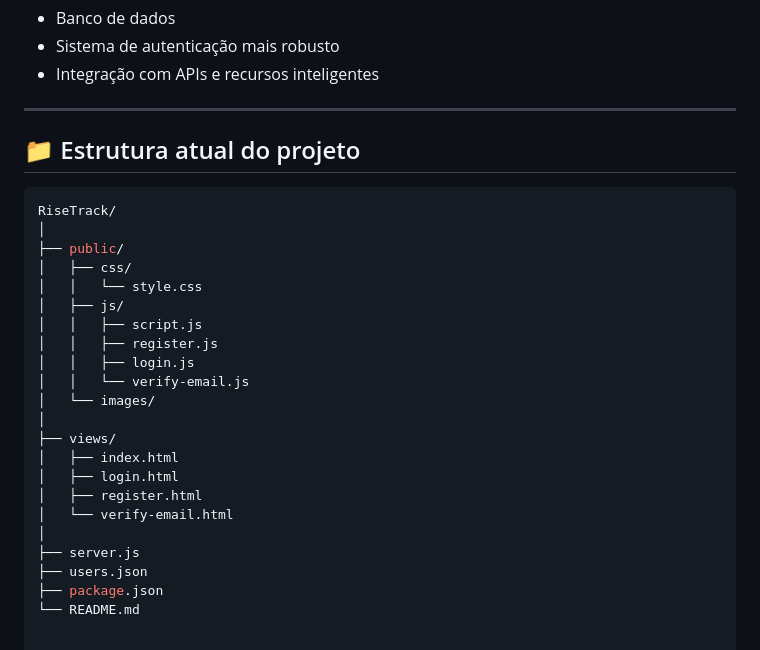
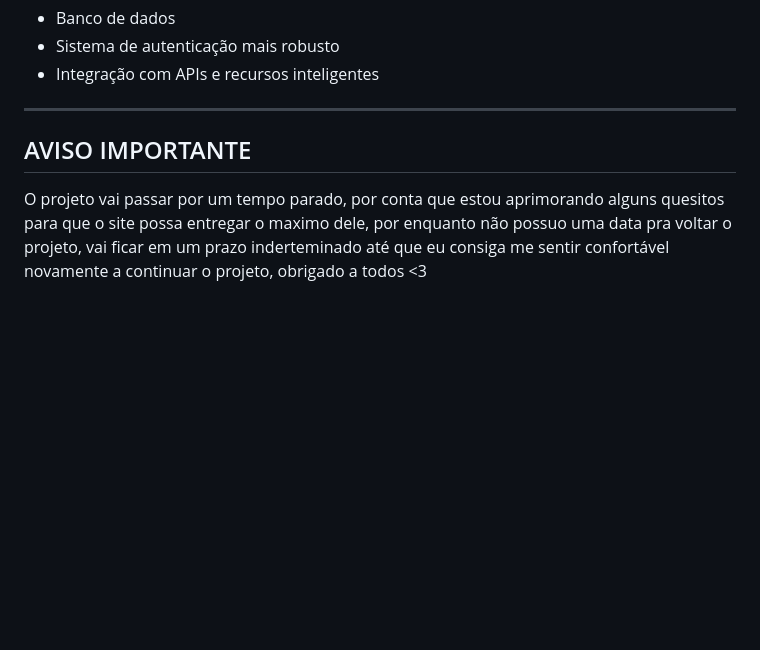
Before and after one commit to Duarkyzz/Risetrack, a Markdown page: README.md, the part around the change. GitHub-like rendering; blank space fills up the shorter version.

Commit message:
Update README with project status notice
Added a notice about the project's temporary pause and future improvements.

````diff
--- a/README.md
+++ b/README.md
@@ -94,28 +94,6 @@ As próximas etapas do RiseTrack incluem:
 
 ---
 
-## 📁 Estrutura atual do projeto
+## AVISO IMPORTANTE
 
-```bash
-RiseTrack/
-│
-├── public/
-│   ├── css/
-│   │   └── style.css
-│   ├── js/
-│   │   ├── script.js
-│   │   ├── register.js
-│   │   ├── login.js
-│   │   └── verify-email.js
-│   └── images/
-│
-├── views/
-│   ├── index.html
-│   ├── login.html
-│   ├── register.html
-│   └── verify-email.html
-│
-├── server.js
-├── users.json
-├── package.json
-└── README.md
+O projeto vai passar por um tempo parado, por conta que estou aprimorando alguns quesitos para que o site possa entregar o maximo dele, por enquanto não possuo uma data pra voltar o projeto, vai ficar em um prazo inderteminado até que eu consiga me sentir confortável novamente a continuar o projeto, obrigado a todos <3
````
